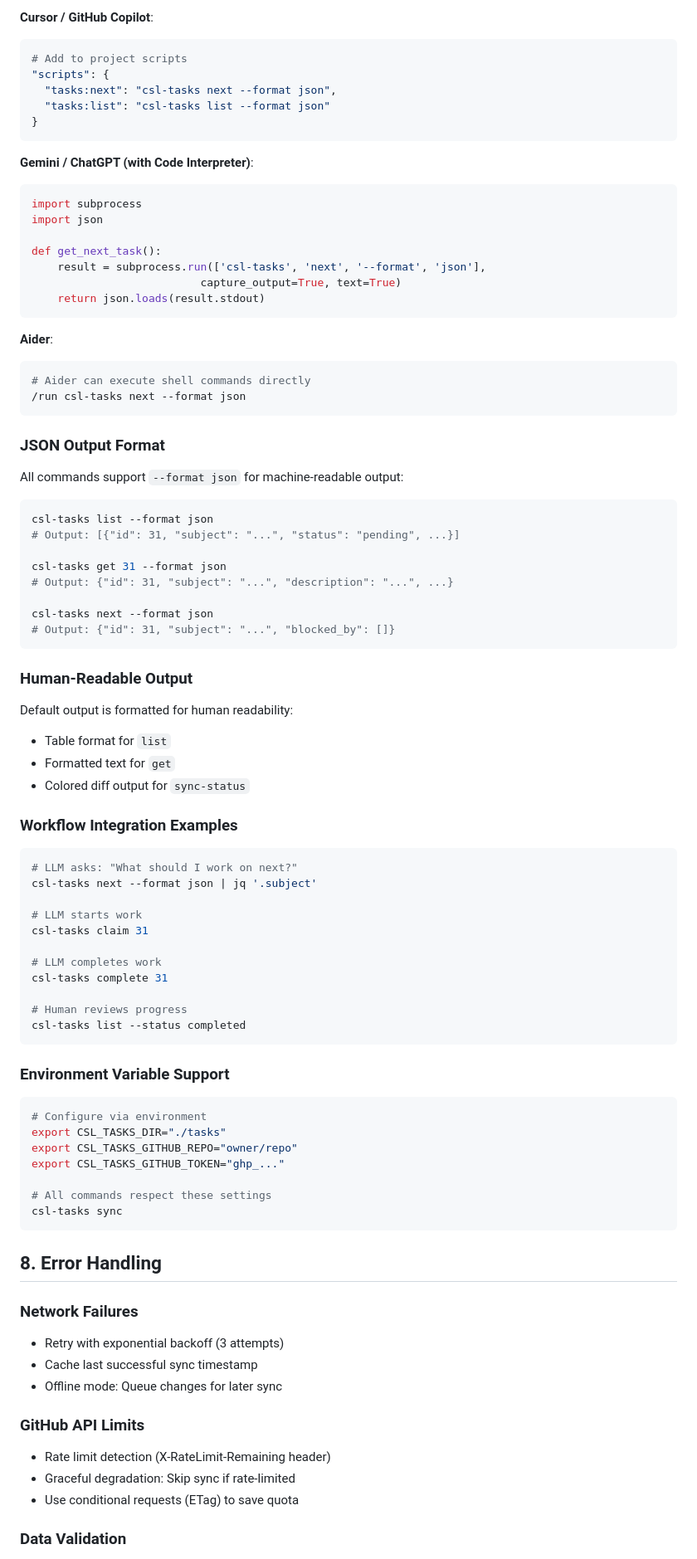
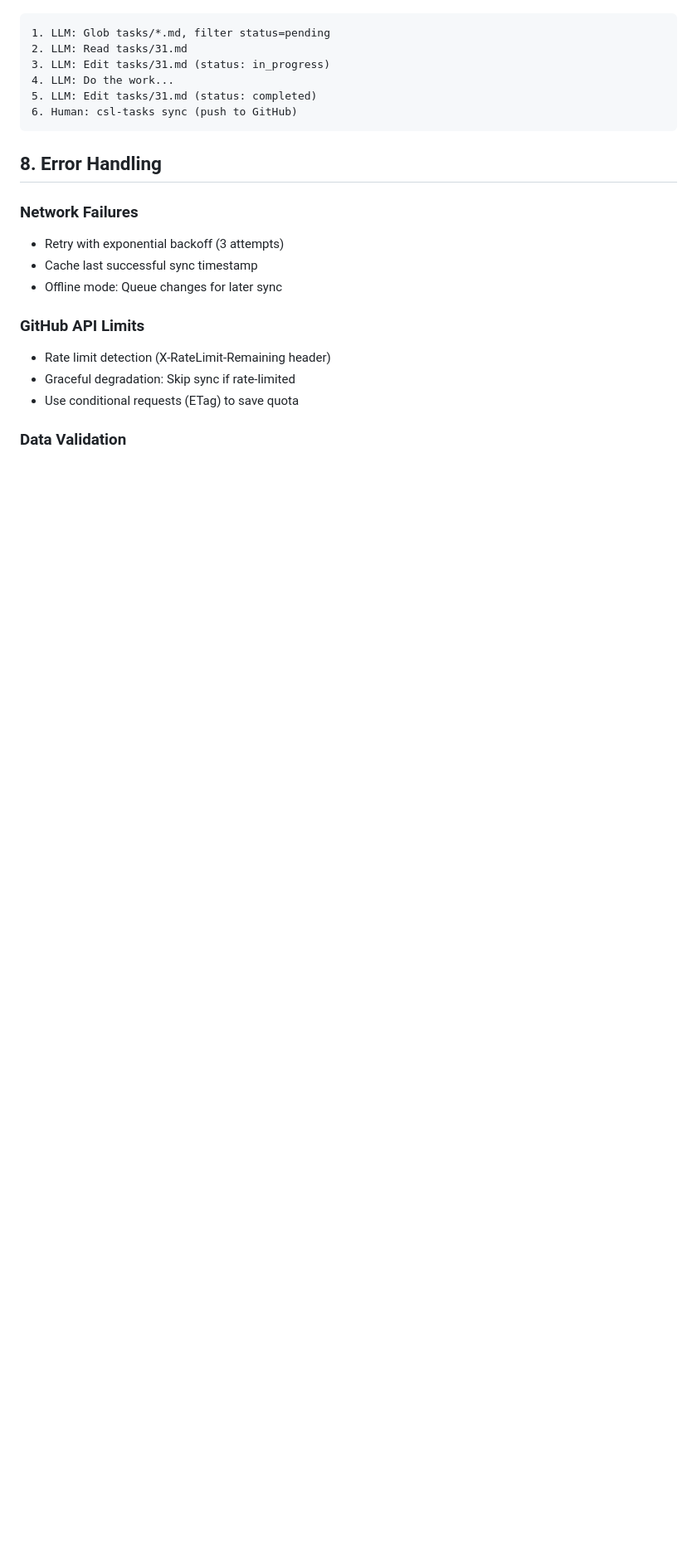
Before and after one commit to bdarcus/csl26, a Markdown page: docs/CSL_TASKS_PLAN.md, the part around one of its changes. Shown at 83% size. Drawn GitHub-style; blank space fills up the shorter version.

````diff
--- a/docs/CSL_TASKS_PLAN.md
+++ b/docs/CSL_TASKS_PLAN.md
@@ -390,74 +346,9 @@ Or create MCP server in `~/.claude/mcp-servers/csl-tasks/`:
-**Cursor / GitHub Copilot**:
-```bash
-# Add to project scripts
-"scripts": {
-  "tasks:next": "csl-tasks next --format json",
-  "tasks:list": "csl-tasks list --format json"
-}
-```
-
-**Gemini / ChatGPT (with Code Interpreter)**:
-```python
-import subprocess
-import json
-
-def get_next_task():
-    result = subprocess.run(['csl-tasks', 'next', '--format', 'json'],
-                          capture_output=True, text=True)
-    return json.loads(result.stdout)
-```
-
-**Aider**:
-```bash
-# Aider can execute shell commands directly
-/run csl-tasks next --format json
-```
-
-### JSON Output Format
-
-All commands support `--format json` for machine-readable output:
-
-```bash
-csl-tasks list --format json
-# Output: [{"id": 31, "subject": "...", "status": "pending", ...}]
-
-csl-tasks get 31 --format json
-# Output: {"id": 31, "subject": "...", "description": "...", ...}
-
-csl-tasks next --format json
-# Output: {"id": 31, "subject": "...", "blocked_by": []}
-```
-
-### Human-Readable Output
-Default output is formatted for human readability:
-- Table format for `list`
-- Formatted text for `get`
-- Colored diff output for `sync-status`
-
-### Workflow Integration Examples
-```bash
-# LLM asks: "What should I work on next?"
-csl-tasks next --format json | jq '.subject'
-
-# LLM starts work
-csl-tasks claim 31
-
-# LLM completes work
-csl-tasks complete 31
-
-# Human reviews progress
-csl-tasks list --status completed
-```
-
-### Environment Variable Support
-```bash
-# Configure via environment
-export CSL_TASKS_DIR="./tasks"
-export CSL_TASKS_GITHUB_REPO="owner/repo"
-export CSL_TASKS_GITHUB_TOKEN="ghp_..."
-
-# All commands respect these settings
-csl-tasks sync
+1. LLM: Glob tasks/*.md, filter status=pending
+2. LLM: Read tasks/31.md
+3. LLM: Edit tasks/31.md (status: in_progress)
+4. LLM: Do the work...
+5. LLM: Edit tasks/31.md (status: completed)
+6. Human: csl-tasks sync (push to GitHub)
 ```
 
 ## 8. Error Handling
````
Also changed, not shown: other parts of docs/CSL_TASKS_PLAN.md (+28 -91 lines).
